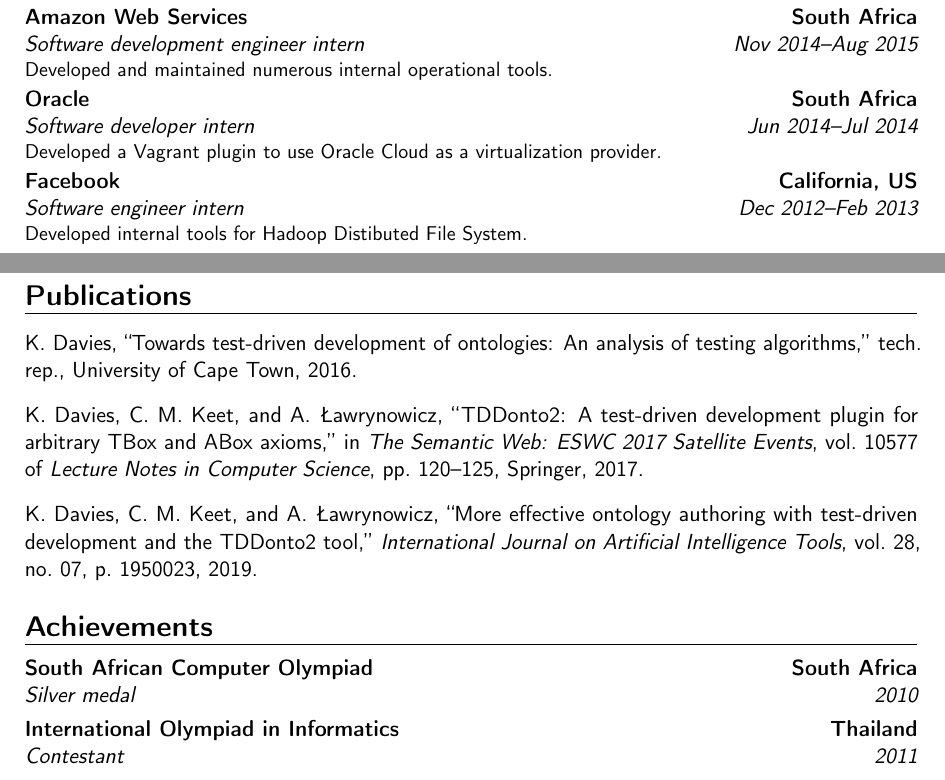
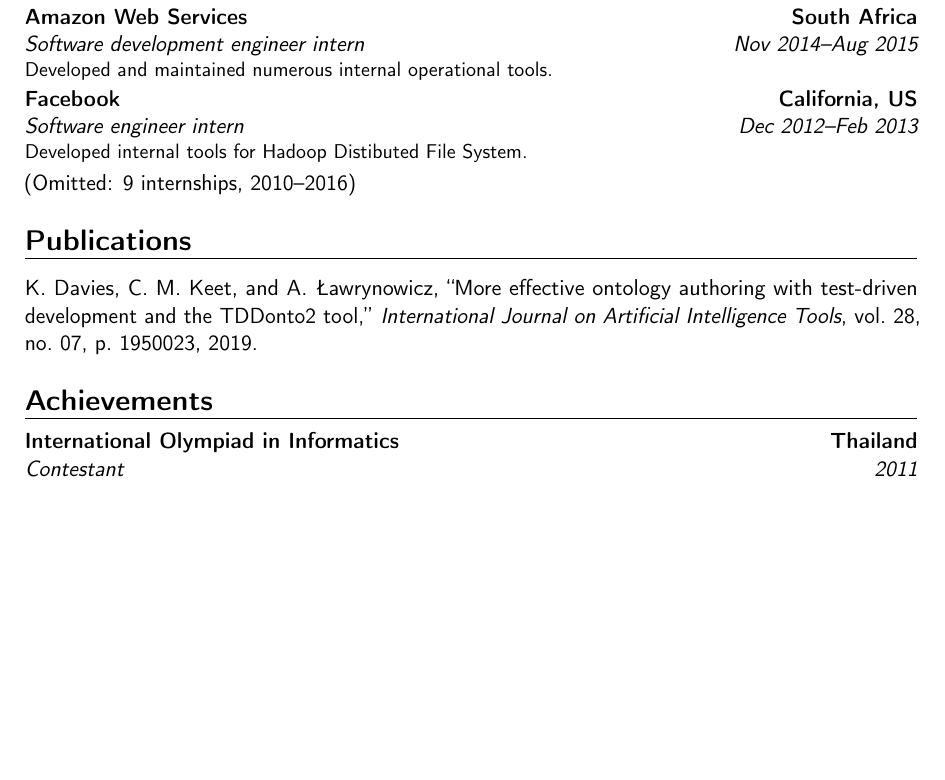
Before and after one commit to kierendavies/cv, a LaTeX CV (cv.tex): two parts of pages 1 and 2 of 2 before the commit and part of the page after it, the two joined at a grey line, cut so that both start at the same text, the shorter picture padded with empty space. Compiled offline with pdfLaTeX.

Commit message:
Prune down to one page

```diff
--- a/cv.tex
+++ b/cv.tex
@@ -76,9 +76,9 @@
 % \cventryfollowon{Nov 2013--Feb 2014}{Software development engineer intern}{}{}{}{%
 %   Developed a framework and automated service for metric aggregation and reporting.
 % }
-\cventry{Jun 2014--Jul 2014}{Software developer intern}{Oracle}{South Africa}{}{%
-  Developed a Vagrant plugin to use Oracle Cloud as a virtualization provider.
-}
+% \cventry{Jun 2014--Jul 2014}{Software developer intern}{Oracle}{South Africa}{}{%
+%   Developed a Vagrant plugin to use Oracle Cloud as a virtualization provider.
+% }
 \cventry{Dec 2012--Feb 2013}{Software engineer intern}{Facebook}{California, US}{}{%
   Developed internal tools for Hadoop Distibuted File System.
 }
@@ -97,13 +97,12 @@
 % \cventry{Dec 2010--Feb 2011}{Science processing intern}{SKA Africa}{South Africa}{}{%
 %   Analysed data from the KAT7 radio telescope to search for unusual phenomena.
 % }
-
-\clearpage
+(Omitted: 9 internships, 2010--2016)
 
 % Publications
 \bibliographystyle{ieeetr}
 \bibliography{pubs}
-\nocite{*}
+\nocite{ijait}
 
 \section{Achievements}
 % \cventry{2005}{South African team}{Primary Mathematics World Contest}{Hong Kong}{}{}
@@ -113,7 +112,7 @@
 % \cventry{2006}{Silver medal}{Eskom Science Expo}{South Africa}{}{}
 % \cventryfollowon{2008}{Gold medal}{Eskom Science Expo}{South Africa}{}{}
 % \cventry{2009}{Finalist}{South African Computer Olympiad}{South Africa}{}{}
-\cventry{2010}{Silver medal}{South African Computer Olympiad}{South Africa}{}{}
+% \cventry{2010}{Silver medal}{South African Computer Olympiad}{South Africa}{}{}
 \cventry{2011}{Contestant}{International Olympiad in Informatics}{Thailand}{}{}
 \cventry{2014}{World finalist}{ACM International Collegiate Programming Contest}{Russia}{}{}
 \cventry{2017}{World finalist}{ACM International Collegiate Programming Contest}{South Dakota, US}{}{}
```
Also changed, not shown: cv.pdf.
